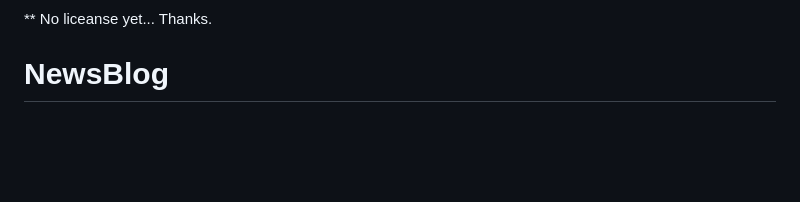
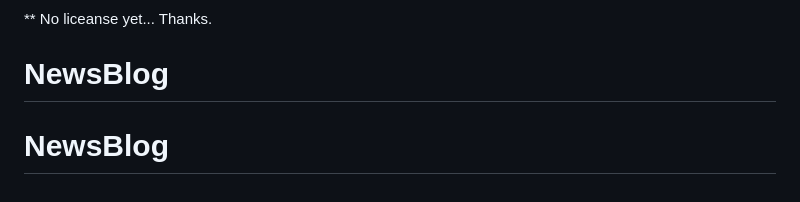
Before and after one commit to Kunal-666/NewsBlog, a Markdown page: README.md, the part around the change. Drawn GitHub-style; blank space fills up the shorter version.

```diff
--- a/README.md
+++ b/README.md
@@ -103,3 +103,4 @@ Get updates on Bootstrap's development and chat with the project maintainers and
 
 ** No liceanse yet... Thanks.
 # NewsBlog
+# NewsBlog
```
